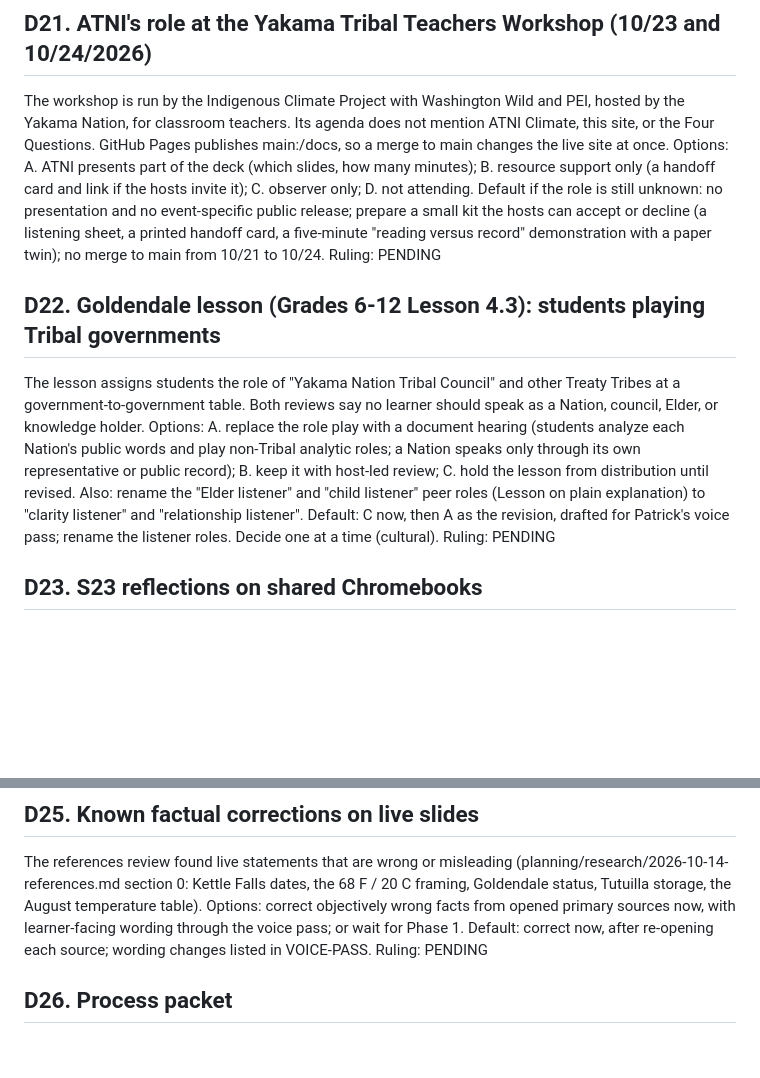
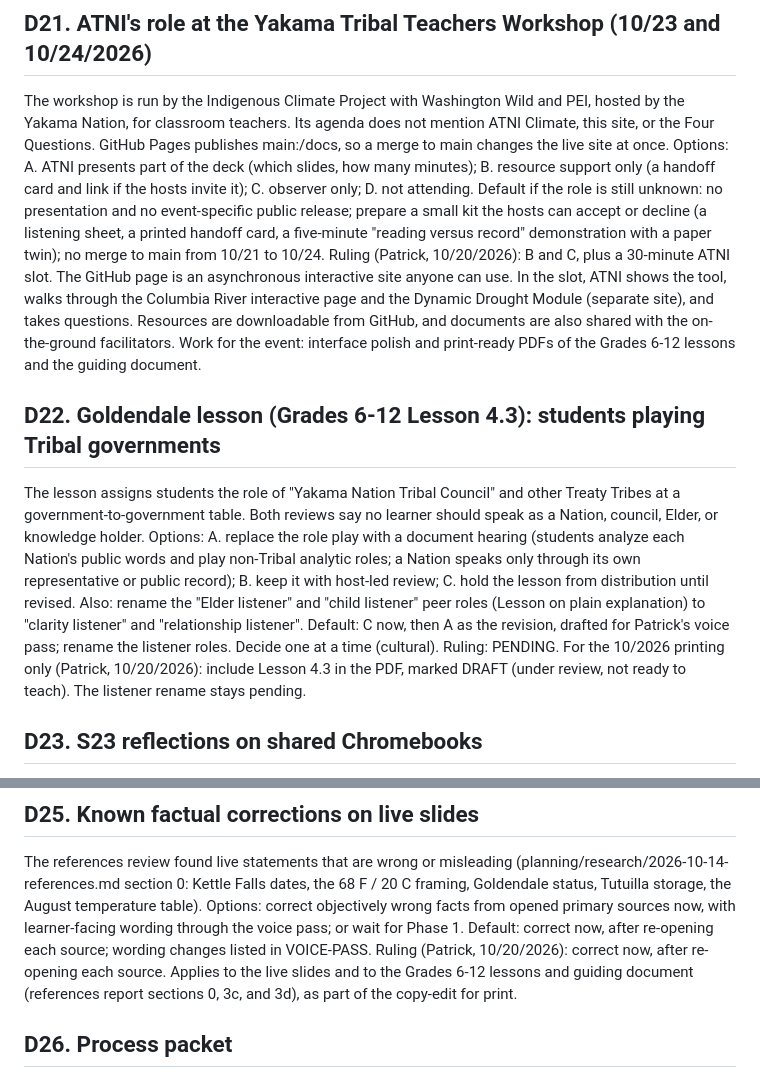
Before and after one commit to atniclimate/climate-curriculum, a Markdown page: planning/DECISIONS.md, 2 parts joined by grey strips. Drawn GitHub-style; blank space fills up the shorter version.

Commit message:
Decisions: D21 role, D22 printing note, D25 ruling (10/20/2026)

```diff
--- a/planning/DECISIONS.md
+++ b/planning/DECISIONS.md
@@ -213,7 +213,13 @@ Default if the role is still unknown: no presentation and no event-specific
 public release; prepare a small kit the hosts can accept or decline (a
 listening sheet, a printed handoff card, a five-minute "reading versus record"
 demonstration with a paper twin); no merge to main from 10/21 to 10/24.
-Ruling: PENDING
+Ruling (Patrick, 10/20/2026): B and C, plus a 30-minute ATNI slot. The GitHub
+page is an asynchronous interactive site anyone can use. In the slot, ATNI
+shows the tool, walks through the Columbia River interactive page and the
+Dynamic Drought Module (separate site), and takes questions. Resources are
+downloadable from GitHub, and documents are also shared with the on-the-ground
+facilitators. Work for the event: interface polish and print-ready PDFs of the
+Grades 6-12 lessons and the guiding document.
 
 ## D22. Goldendale lesson (Grades 6-12 Lesson 4.3): students playing Tribal governments
 The lesson assigns students the role of "Yakama Nation Tribal Council" and
@@ -227,7 +233,9 @@ Also: rename the "Elder listener" and "child listener" peer roles (Lesson on
 plain explanation) to "clarity listener" and "relationship listener".
 Default: C now, then A as the revision, drafted for Patrick's voice pass;
 rename the listener roles. Decide one at a time (cultural).
-Ruling: PENDING
+Ruling: PENDING. For the 10/2026 printing only (Patrick, 10/20/2026): include
+Lesson 4.3 in the PDF, marked DRAFT (under review, not ready to teach). The
+listener rename stays pending.
 
 ## D23. S23 reflections on shared Chromebooks
 The closing slide saves answers in browser storage, so the next person on a
@@ -255,7 +263,9 @@ Options: correct objectively wrong facts from opened primary sources now, with
 learner-facing wording through the voice pass; or wait for Phase 1.
 Default: correct now, after re-opening each source; wording changes listed in
 VOICE-PASS.
-Ruling: PENDING
+Ruling (Patrick, 10/20/2026): correct now, after re-opening each source. Applies
+to the live slides and to the Grades 6-12 lessons and guiding document
+(references report sections 0, 3c, and 3d), as part of the copy-edit for print.
 
 ## D26. Process packet
 a. Linked decisions may be presented as one packet; LOCKED and cultural
```
